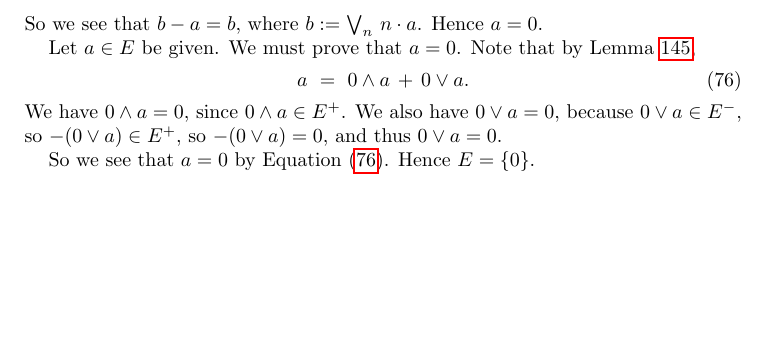
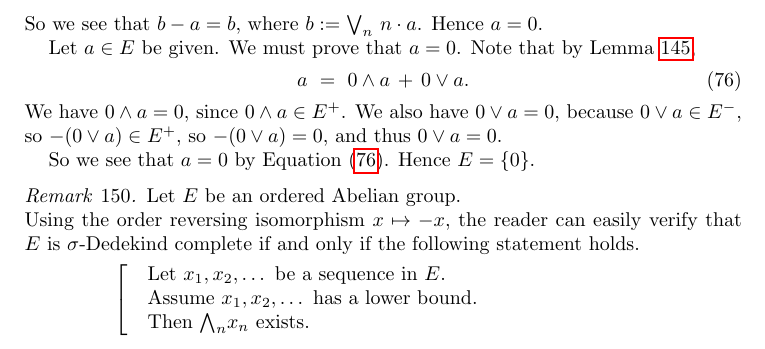
Before and after one commit to awesterb/master-thesis, a LaTeX paper (main.tex, which reads ag.tex): part of page 73 of 74, cut so that both start at the same text, the shorter picture padded with empty space. Compiled offline with pdfLaTeX; a LaTeX package or settings file that is missing is left out.

Commit message:
adds remark on dual formulation of sigma-Dedekind completeness

```diff
--- a/ag.tex
+++ b/ag.tex
@@ -497,4 +497,24 @@ and thus $0\vee a=0$.
 So we see that $a=0$ by Equation~\eqref{eq:R:sdc}.
 Hence $E=\{0\}$.
 \end{rem}
+%
+%                  REMARK ON EQUIVALENT DEFINITION
+%
+\begin{rem}
+\label{R:sdc}
+Let~$E$ be an ordered Abelian group.\\
+Using the order reversing isomorphism $x\mapsto -x$,
+the reader can easily verify that
+$E$ is $\sigma$-Dedekind complete
+if and only if the following statement holds.
+\begin{equation*}
+\left[\quad
+\begin{minipage}{.7\columnwidth}
+Let $x_1,x_2,\dotsc$ be a sequence in~$E$.\\
+Assume $x_1,x_2,\dotsc$ has a lower bound.\\
+Then $\bw_n x_n$ exists.
+\end{minipage}
+\right.
+\end{equation*}
+\end{rem}
 \end{document}
```
